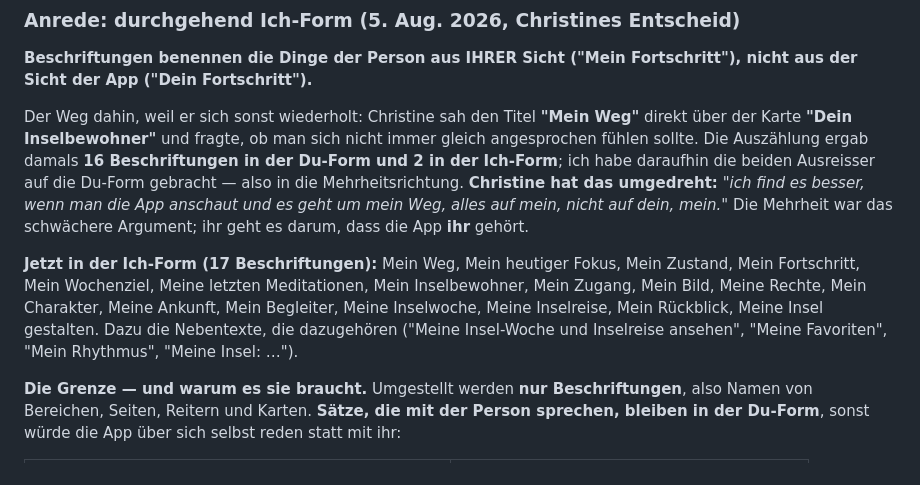
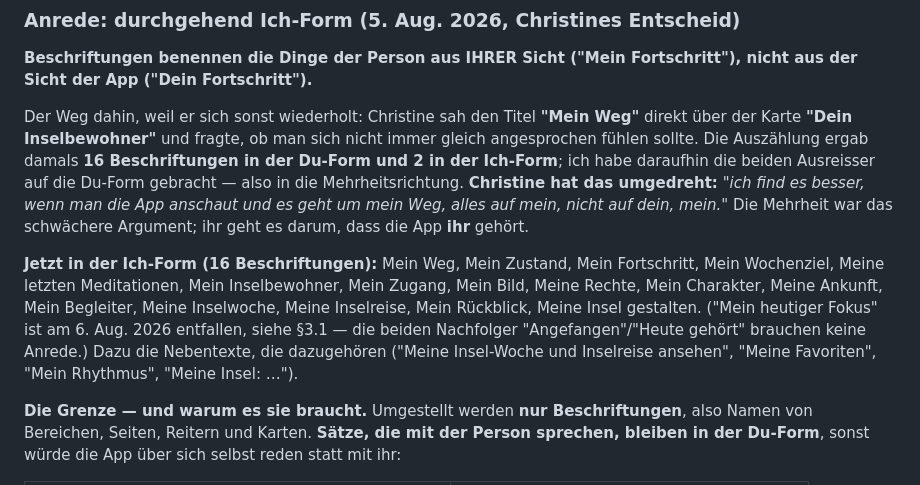
Before and after one commit to burton58/MyMeditationIsland, a Markdown page: SPEC.md, the part around the change. Drawn GitHub-style.

Commit message:
Änderungen vom 06.08.2026, 20:46
Bearbeitet: SPEC.md

```diff
--- a/SPEC.md
+++ b/SPEC.md
@@ -114,7 +114,7 @@ Seit dem Layout-Umbau folgt die ganze App **einer** Vorlage: warmes Creme als Fl
 
 Der Weg dahin, weil er sich sonst wiederholt: Christine sah den Titel **"Mein Weg"** direkt über der Karte **"Dein Inselbewohner"** und fragte, ob man sich nicht immer gleich angesprochen fühlen sollte. Die Auszählung ergab damals **16 Beschriftungen in der Du-Form und 2 in der Ich-Form**; ich habe daraufhin die beiden Ausreisser auf die Du-Form gebracht — also in die Mehrheitsrichtung. **Christine hat das umgedreht:** *"ich find es besser, wenn man die App anschaut und es geht um mein Weg, alles auf mein, nicht auf dein, mein."* Die Mehrheit war das schwächere Argument; ihr geht es darum, dass die App **ihr** gehört.
 
-**Jetzt in der Ich-Form (17 Beschriftungen):** Mein Weg, Mein heutiger Fokus, Mein Zustand, Mein Fortschritt, Mein Wochenziel, Meine letzten Meditationen, Mein Inselbewohner, Mein Zugang, Mein Bild, Meine Rechte, Mein Charakter, Meine Ankunft, Mein Begleiter, Meine Inselwoche, Meine Inselreise, Mein Rückblick, Meine Insel gestalten. Dazu die Nebentexte, die dazugehören ("Meine Insel-Woche und Inselreise ansehen", "Meine Favoriten", "Mein Rhythmus", "Meine Insel: …").
+**Jetzt in der Ich-Form (16 Beschriftungen):** Mein Weg, Mein Zustand, Mein Fortschritt, Mein Wochenziel, Meine letzten Meditationen, Mein Inselbewohner, Mein Zugang, Mein Bild, Meine Rechte, Mein Charakter, Meine Ankunft, Mein Begleiter, Meine Inselwoche, Meine Inselreise, Mein Rückblick, Meine Insel gestalten. ("Mein heutiger Fokus" ist am 6. Aug. 2026 entfallen, siehe §3.1 — die beiden Nachfolger "Angefangen"/"Heute gehört" brauchen keine Anrede.) Dazu die Nebentexte, die dazugehören ("Meine Insel-Woche und Inselreise ansehen", "Meine Favoriten", "Mein Rhythmus", "Meine Insel: …").
 
 **Die Grenze — und warum es sie braucht.** Umgestellt werden **nur Beschriftungen**, also Namen von Bereichen, Seiten, Reitern und Karten. **Sätze, die mit der Person sprechen, bleiben in der Du-Form**, sonst würde die App über sich selbst reden statt mit ihr:
 
```
